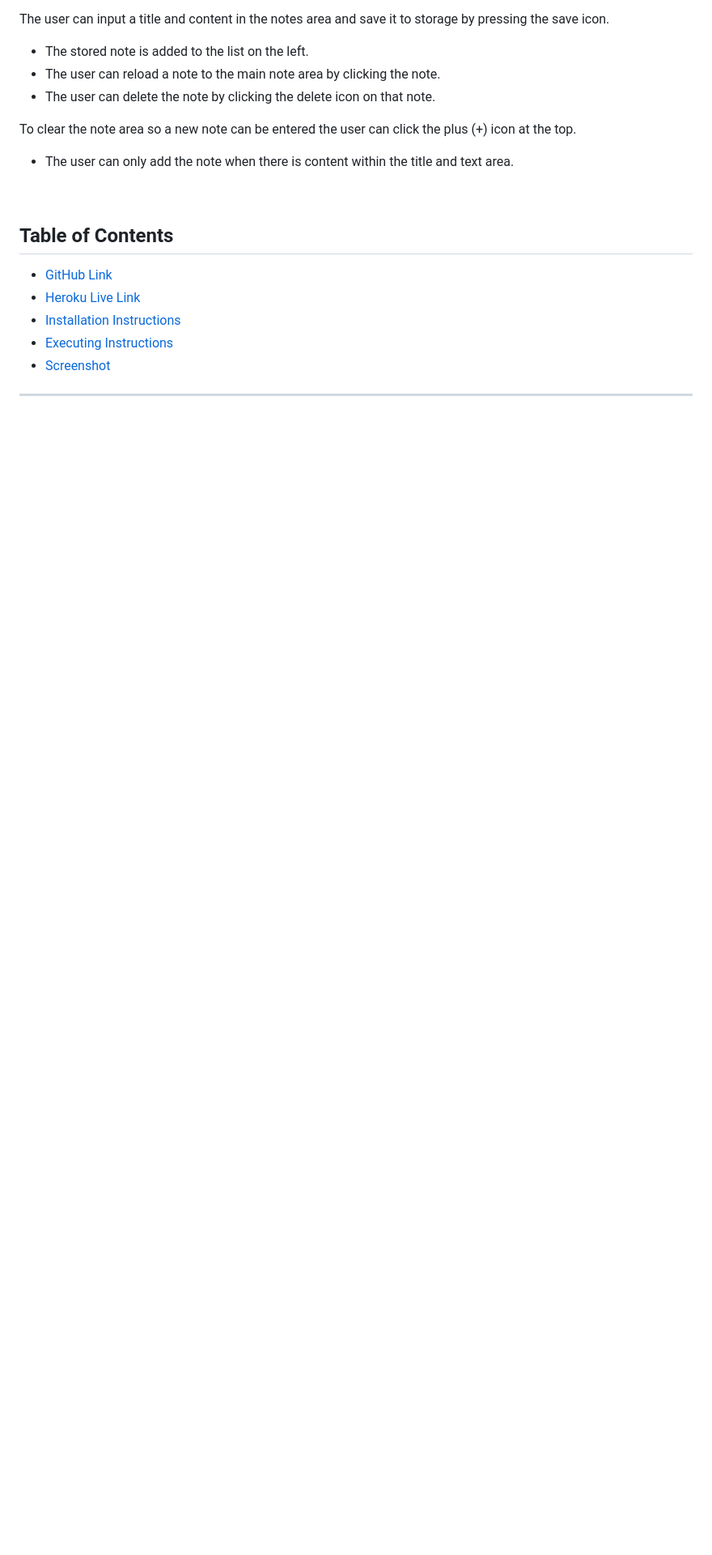
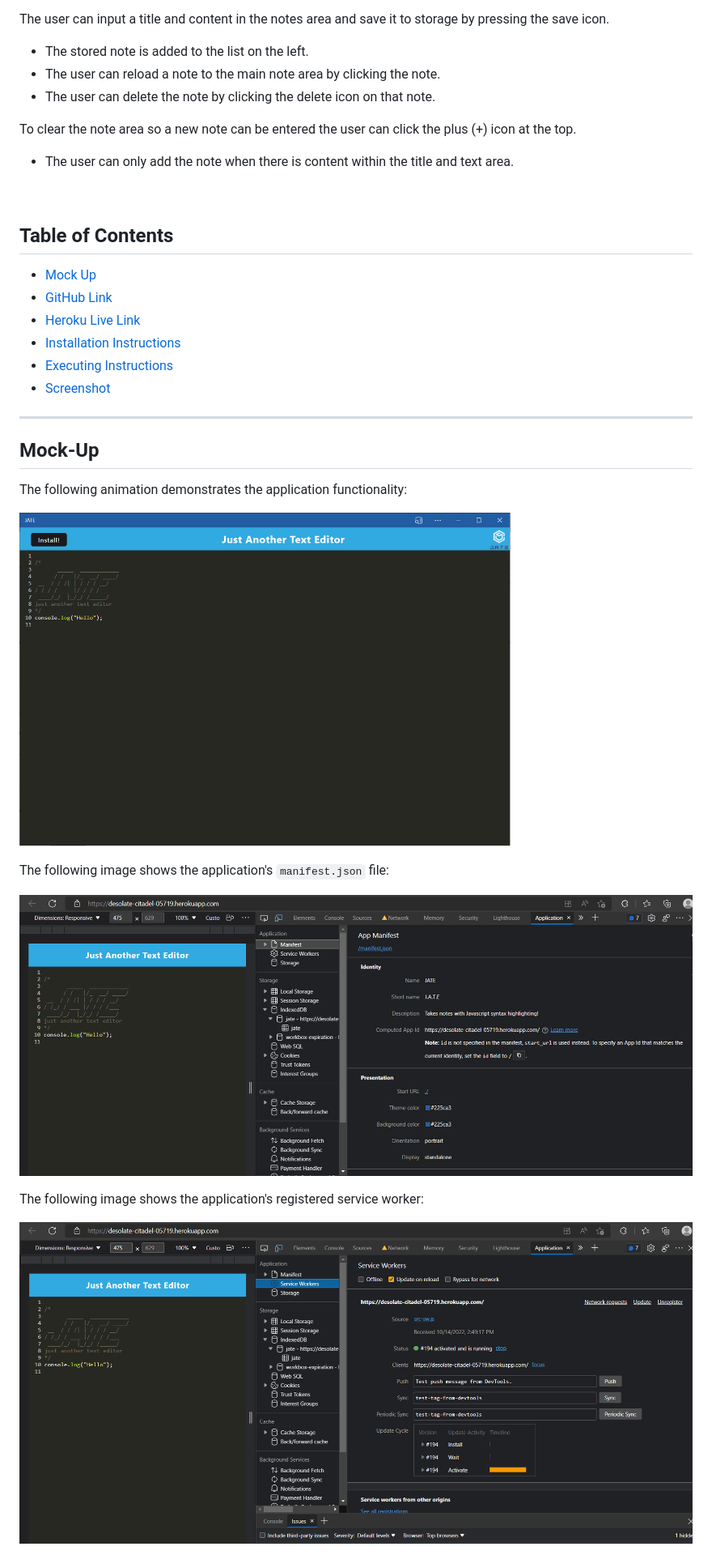
Before and after one commit to jkoufalas/Text-Editor, a Markdown page: README.md, the part around the change printed below. Shown: that part at 81% size. GitHub-like rendering; pictures changed too: Assets/Application.png (added), Assets/Manifest.png (added), Assets/ServiceWorker.png (added); blank space fills up the shorter version.

```diff
--- a/README.md
+++ b/README.md
@@ -25,6 +23,7 @@ To clear the note area so a new note can be entered the user can click the plus
 
 ## Table of Contents
 
+- [Mock Up](#mock-up)
 - [GitHub Link](#git-link)
 - [Heroku Live Link](#heroku-live-link)
 - [Installation Instructions](#install-instructions)
@@ -32,3 +31,18 @@ To clear the note area so a new note can be entered the user can click the plus
 - [Screenshot](#Screenshot)
 
 ---
+
+## Mock-Up
+
+The following animation demonstrates the application functionality:
+
+![Demonstration of the application being used in the browser and then installed.](./Assets/Application.png)
+
+The following image shows the application's `manifest.json` file:
+
+![Demonstration of the application with a manifest file in the browser.](./Assets/Manifest.png)
+
+The following image shows the application's registered service worker:
+
+![Demonstration of the application with a registered service worker in the browser.](./Assets/ServiceWorker.png)
+
```
Also changed, not shown: other parts of README.md (+4 -3 lines), Assets/IndexDB.png (added).
